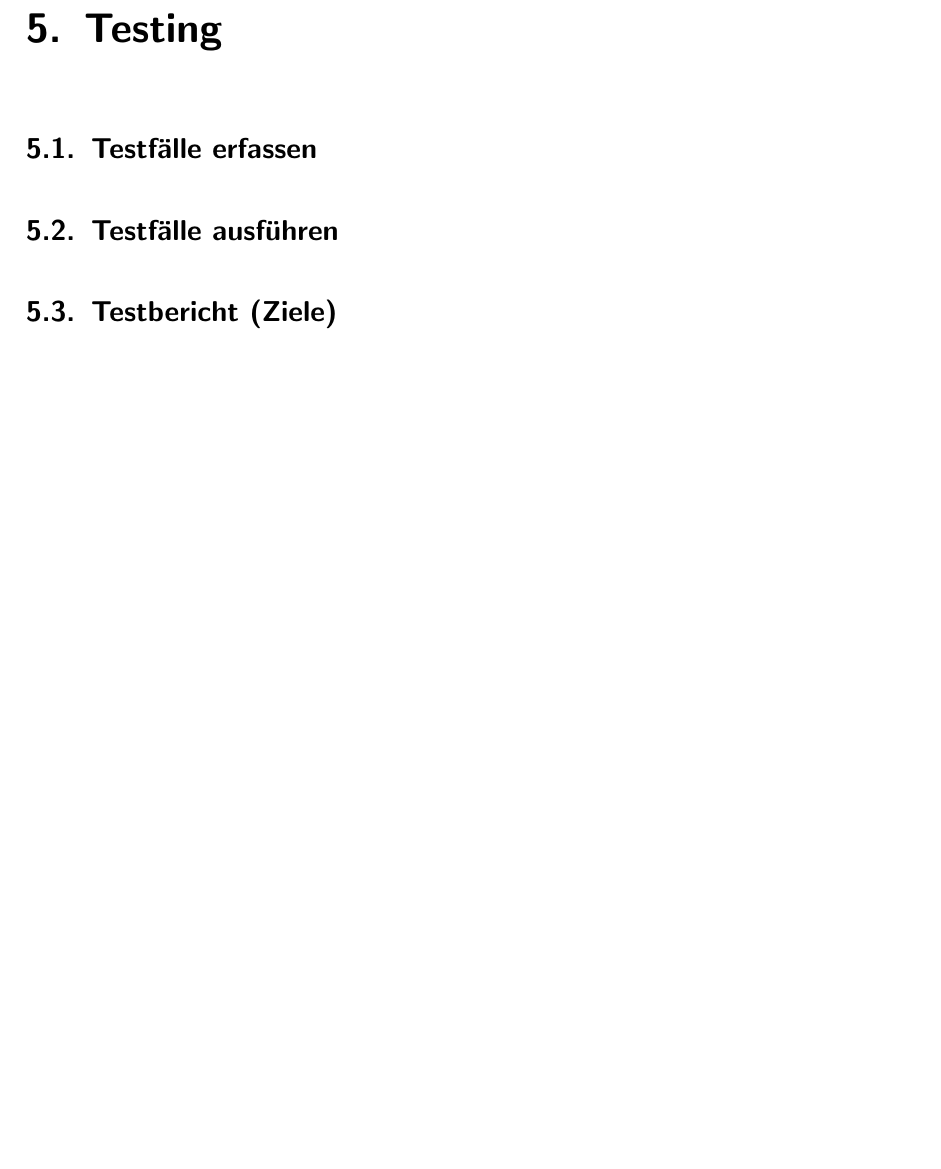
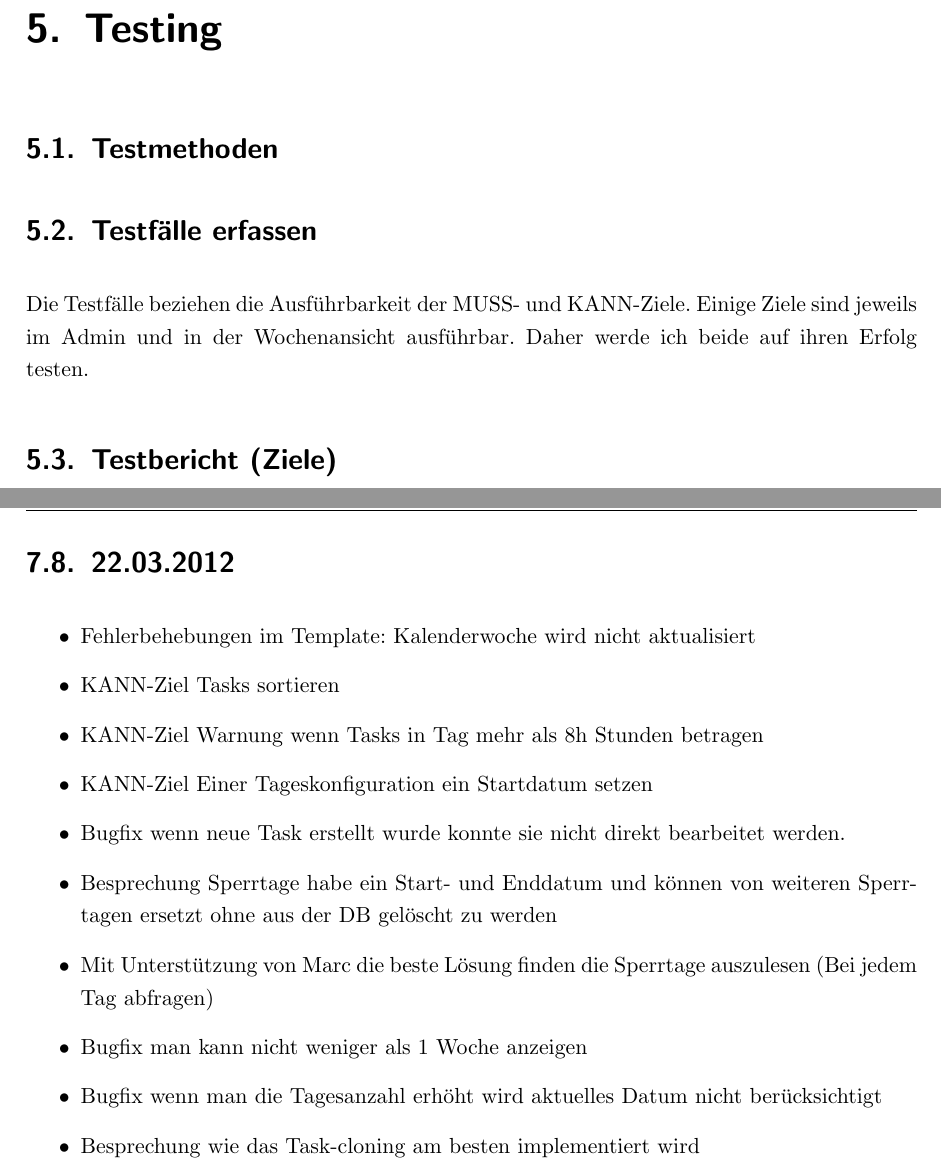
Before and after one commit to mariuskueng/ipa, a LaTeX document (dokumentation/dokumentation.tex, which reads arbeitsjournal/arbeitsjournal.tex, dokumentation/kapitel/06_testing.tex): part of page 27 of 36 before the commit and two parts of pages 28 and 35 of 38 after it, the two joined at a grey line, cut so that both start at the same text, the shorter picture padded with empty space. Compiled offline with pdfLaTeX; an older LaTeX class or package is replaced by its successor.

Commit message:
Aktualisierungen

```diff
--- a/arbeitsjournal/arbeitsjournal.tex
+++ b/arbeitsjournal/arbeitsjournal.tex
@@ -88,3 +89,16 @@ Beginn IPA yatplaner
         \item Kleinere Optimierungen
         \item Cloning weiter versuchen
     \end{itemize}
+\section{22.03.2012}
+    \begin{itemize}
+        \item Fehlerbehebungen im Template: Kalenderwoche wird nicht aktualisiert
+        \item KANN-Ziel Tasks sortieren
+        \item KANN-Ziel Warnung wenn Tasks in Tag mehr als 8h Stunden betragen
+        \item KANN-Ziel Einer Tageskonfiguration ein Startdatum setzen
+        \item Bugfix wenn neue Task erstellt wurde konnte sie nicht direkt bearbeitet werden.
+        \item Besprechung Sperrtage habe ein Start- und Enddatum und können von weiteren Sperrtagen ersetzt ohne aus der DB gelöscht zu werden
+        \item Mit Unterstützung von Marc die beste Lösung finden die Sperrtage auszulesen (Bei jedem Tag abfragen)
+        \item Bugfix man kann nicht weniger als 1 Woche anzeigen
+        \item Bugfix wenn man die Tagesanzahl erhöht wird aktuelles Datum nicht berücksichtigt
+        \item Besprechung wie das Task-cloning am besten implementiert wird
+    \end{itemize}
--- a/dokumentation/kapitel/06_testing.tex
+++ b/dokumentation/kapitel/06_testing.tex
@@ -1,4 +1,7 @@
 %!TEX root = ../dokumentation.tex
+\section{Testmethoden}
 \section{Testfälle erfassen}
-\section{Testfälle ausführen}
+Die Testfälle beziehen die Ausführbarkeit der MUSS- und KANN-Ziele.
+Einige Ziele sind jeweils im Admin und in der Wochenansicht ausführbar. Daher werde ich beide auf ihren Erfolg testen.
+%\section{Testfälle ausführen}
 \section{Testbericht (Ziele)}
```
Also changed, not shown: dokumentation/kapitel/05_realisierung.tex (+15 -6 lines), dokumentation/dokumentation.pdf, dokumentation/kapitel/08_quellen.tex (added), arbeitsjournal/arbeitsjournal.tex (1 more changed lines), 1 other file.
